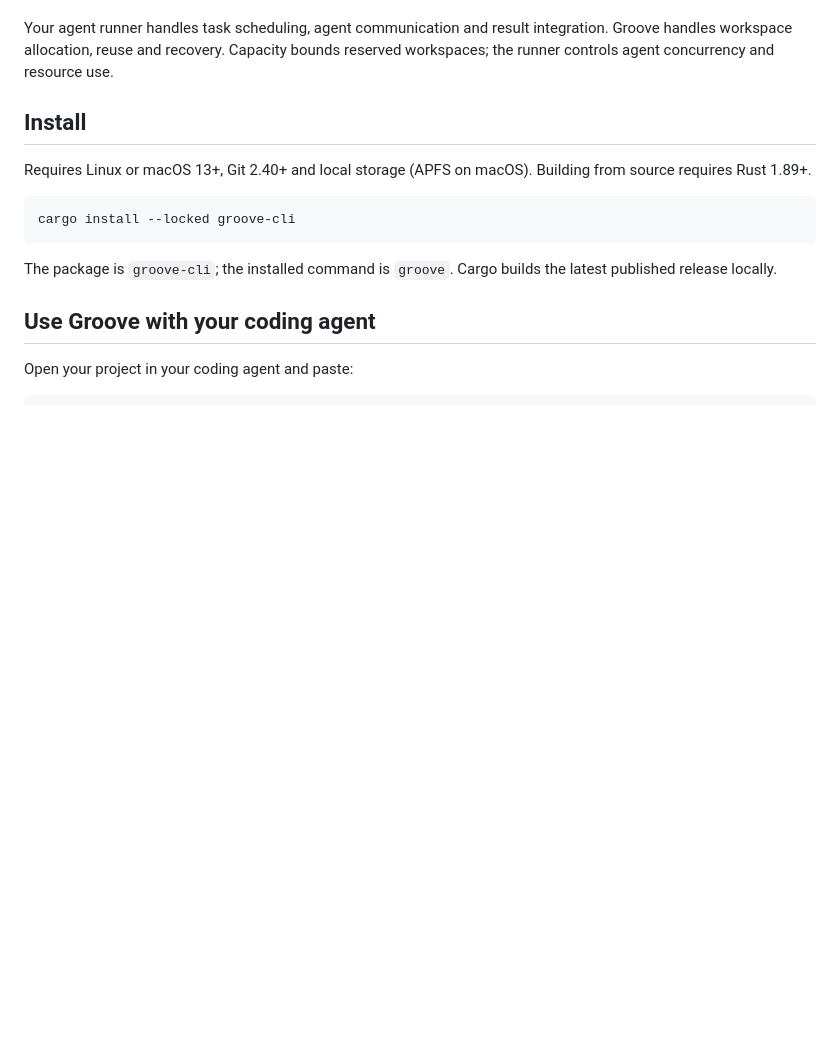
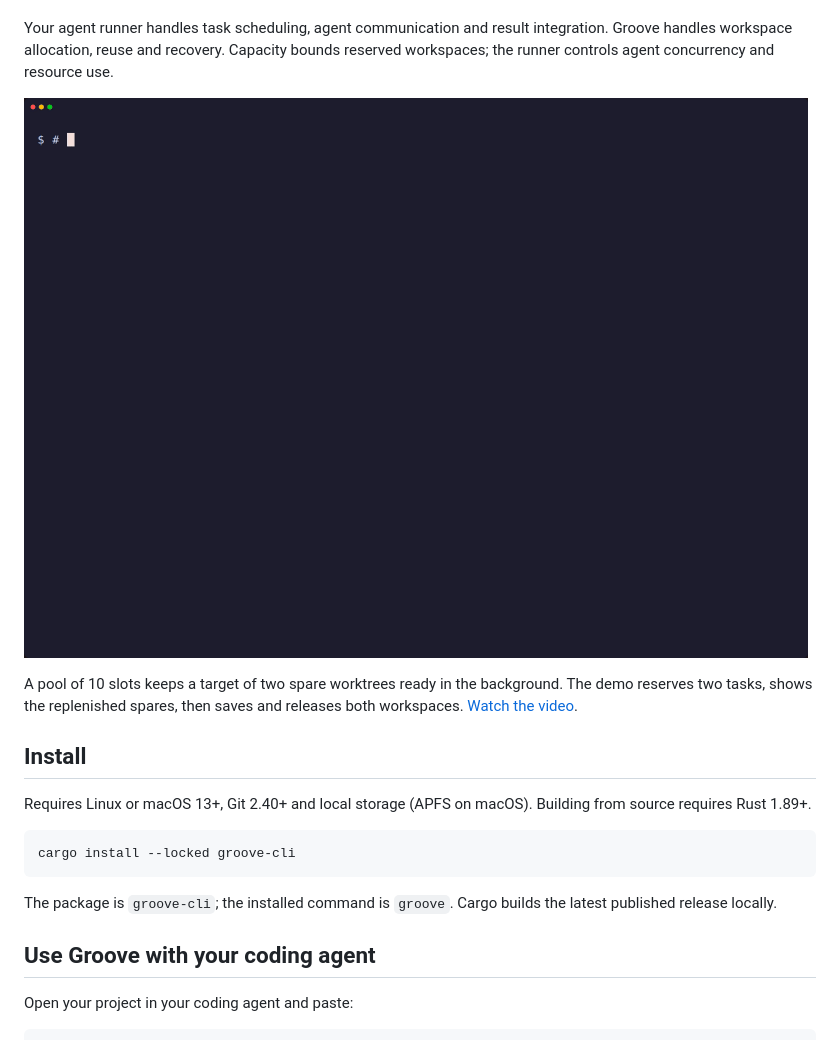
Before and after one commit to lorecampa/groove, a Markdown page: README.md, the part around the change. Drawn GitHub-style; pictures changed too: assets/groove-demo.gif (added); blank space fills up the shorter version.

Commit message:
Add a README demo of ready worktree replenishment

```diff
--- a/README.md
+++ b/README.md
@@ -18,6 +18,12 @@ is full, and saves each result before returning the slot for another task.
 Your agent runner handles task scheduling, agent communication and result
 integration. Groove handles workspace allocation, reuse and recovery. Capacity
 bounds reserved workspaces; the runner controls agent concurrency and resource use.
+
+[![Groove demo: reserve workspaces, replenish ready spares, and save results](assets/groove-demo.gif)](assets/groove-demo.mp4)
+
+A pool of 10 slots keeps a target of two spare worktrees ready in the background.
+The demo reserves two tasks, shows the replenished spares, then saves and releases
+both workspaces. [Watch the video](assets/groove-demo.mp4).
 
 ## Install
 
```
Also changed, not shown: CHANGELOG.md (+5 -0 lines), 1 other file.
